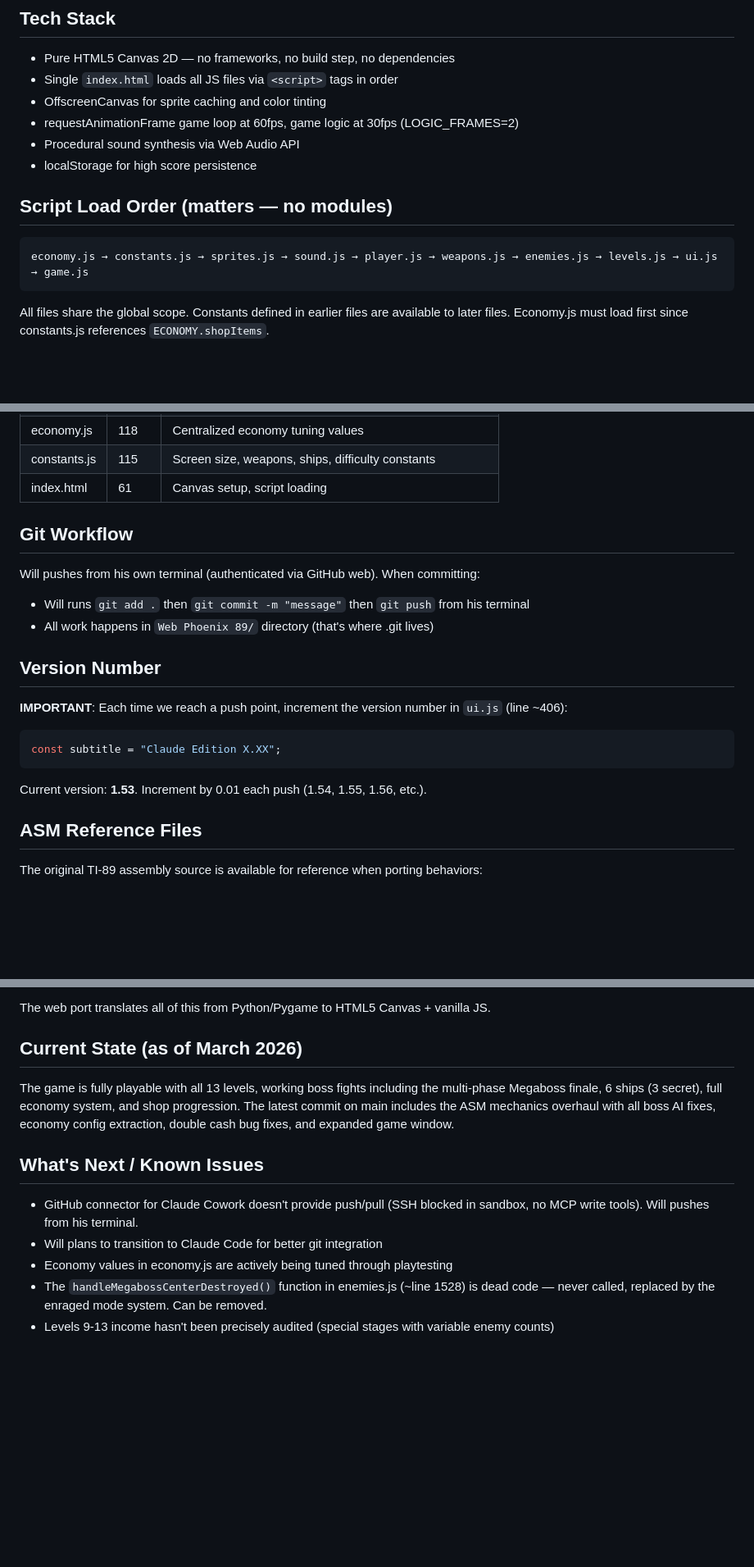
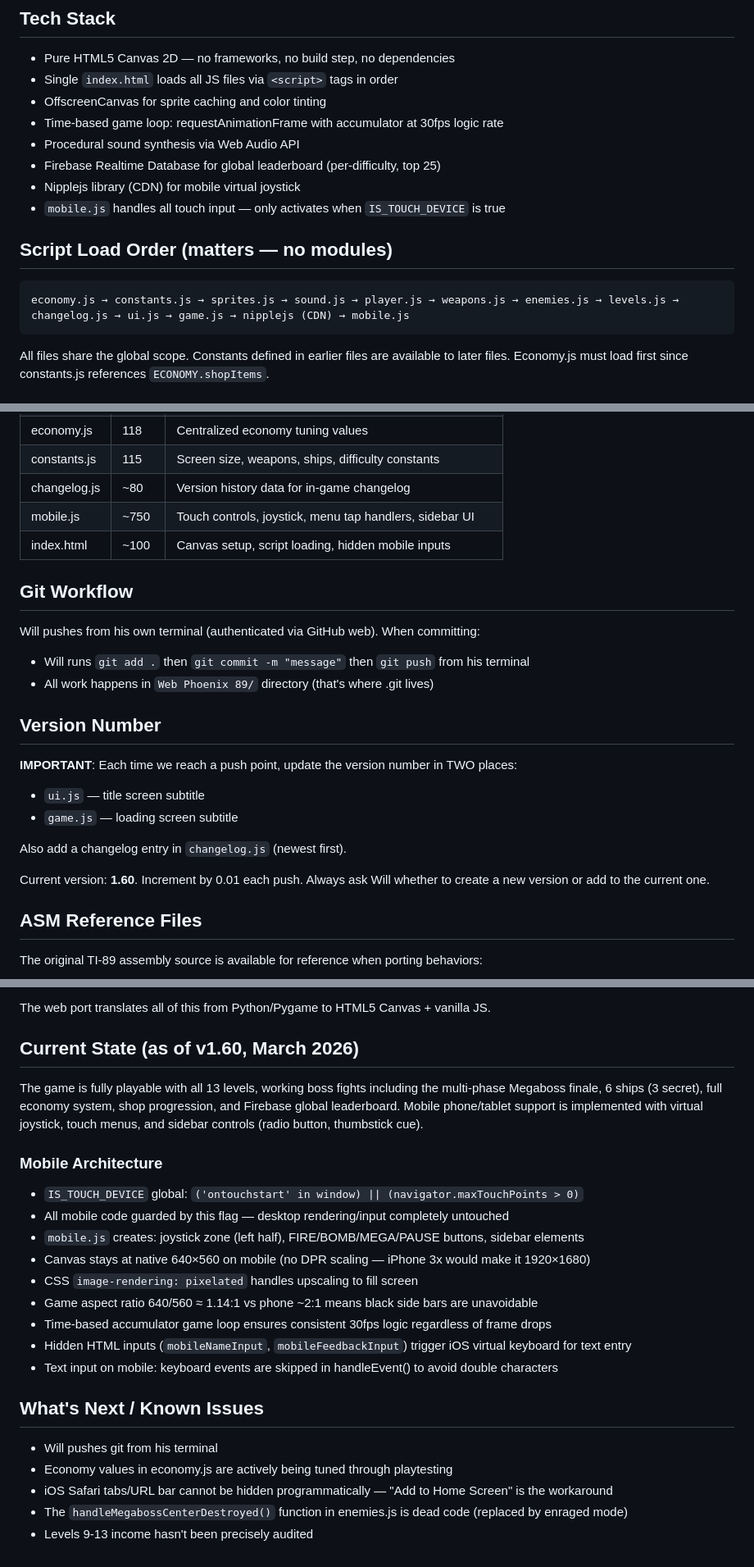
Before and after one commit to wstackable/phoenix89, a Markdown page: CLAUDE.md, 3 parts joined by grey strips. Shown at 82% size. GitHub-like rendering; blank space fills up the shorter version.

````diff
--- a/CLAUDE.md
+++ b/CLAUDE.md
@@ -45,14 +82,16 @@ Phoenix TI-89 Game/                  # Root project folder
 - Pure HTML5 Canvas 2D — no frameworks, no build step, no dependencies
 - Single `index.html` loads all JS files via `<script>` tags in order
 - OffscreenCanvas for sprite caching and color tinting
-- requestAnimationFrame game loop at 60fps, game logic at 30fps (LOGIC_FRAMES=2)
+- Time-based game loop: requestAnimationFrame with accumulator at 30fps logic rate
 - Procedural sound synthesis via Web Audio API
-- localStorage for high score persistence
+- Firebase Realtime Database for global leaderboard (per-difficulty, top 25)
+- Nipplejs library (CDN) for mobile virtual joystick
+- `mobile.js` handles all touch input — only activates when `IS_TOUCH_DEVICE` is true
 
 ## Script Load Order (matters — no modules)
 
 ```
-economy.js → constants.js → sprites.js → sound.js → player.js → weapons.js → enemies.js → levels.js → ui.js → game.js
+economy.js → constants.js → sprites.js → sound.js → player.js → weapons.js → enemies.js → levels.js → changelog.js → ui.js → game.js → nipplejs (CDN) → mobile.js
 ```
 
 All files share the global scope. Constants defined in earlier files are available to later files. Economy.js must load first since constants.js references `ECONOMY.shopItems`.
@@ -215,7 +254,9 @@ The enemies array for the megaboss level is:
 | sound.js | 492 | Procedural audio synthesis |
 | economy.js | 118 | Centralized economy tuning values |
 | constants.js | 115 | Screen size, weapons, ships, difficulty constants |
-| index.html | 61 | Canvas setup, script loading |
+| changelog.js | ~80 | Version history data for in-game changelog |
+| mobile.js | ~750 | Touch controls, joystick, menu tap handlers, sidebar UI |
+| index.html | ~100 | Canvas setup, script loading, hidden mobile inputs |
 
 ## Git Workflow
 
@@ -225,11 +266,13 @@ Will pushes from his own terminal (authenticated via GitHub web). When committin
 
 ## Version Number
 
-**IMPORTANT**: Each time we reach a push point, increment the version number in `ui.js` (line ~406):
-```javascript
-const subtitle = "Claude Edition X.XX";
-```
-Current version: **1.53**. Increment by 0.01 each push (1.54, 1.55, 1.56, etc.).
+**IMPORTANT**: Each time we reach a push point, update the version number in TWO places:
+- `ui.js` — title screen subtitle
+- `game.js` — loading screen subtitle
+
+Also add a changelog entry in `changelog.js` (newest first).
+
+Current version: **1.60**. Increment by 0.01 each push. Always ask Will whether to create a new version or add to the current one.
 
 ## ASM Reference Files
 
@@ -318,14 +361,25 @@ The game was originally ported from TI-89 assembly to Python/Pygame. Key feature
 
 The web port translates all of this from Python/Pygame to HTML5 Canvas + vanilla JS.
 
-## Current State (as of March 2026)
+## Current State (as of v1.60, March 2026)
 
-The game is fully playable with all 13 levels, working boss fights including the multi-phase Megaboss finale, 6 ships (3 secret), full economy system, and shop progression. The latest commit on main includes the ASM mechanics overhaul with all boss AI fixes, economy config extraction, double cash bug fixes, and expanded game window.
+The game is fully playable with all 13 levels, working boss fights including the multi-phase Megaboss finale, 6 ships (3 secret), full economy system, shop progression, and Firebase global leaderboard. Mobile phone/tablet support is implemented with virtual joystick, touch menus, and sidebar controls (radio button, thumbstick cue).
+
+### Mobile Architecture
+- `IS_TOUCH_DEVICE` global: `('ontouchstart' in window) || (navigator.maxTouchPoints > 0)`
+- All mobile code guarded by this flag — desktop rendering/input completely untouched
+- `mobile.js` creates: joystick zone (left half), FIRE/BOMB/MEGA/PAUSE buttons, sidebar elements
+- Canvas stays at native 640×560 on mobile (no DPR scaling — iPhone 3x would make it 1920×1680)
+- CSS `image-rendering: pixelated` handles upscaling to fill screen
+- Game aspect ratio 640/560 ≈ 1.14:1 vs phone ~2:1 means black side bars are unavoidable
+- Time-based accumulator game loop ensures consistent 30fps logic regardless of frame drops
+- Hidden HTML inputs (`mobileNameInput`, `mobileFeedbackInput`) trigger iOS virtual keyboard for text entry
+- Text input on mobile: keyboard events are skipped in handleEvent() to avoid double characters
 
 ## What's Next / Known Issues
 
-- GitHub connector for Claude Cowork doesn't provide push/pull (SSH blocked in sandbox, no MCP write tools). Will pushes from his terminal.
-- Will plans to transition to Claude Code for better git integration
+- Will pushes git from his terminal
 - Economy values in economy.js are actively being tuned through playtesting
-- The `handleMegabossCenterDestroyed()` function in enemies.js (~line 1528) is dead code — never called, replaced by the enraged mode system. Can be removed.
-- Levels 9-13 income hasn't been precisely audited (special stages with variable enemy counts)
+- iOS Safari tabs/URL bar cannot be hidden programmatically — "Add to Home Screen" is the workaround
+- The `handleMegabossCenterDestroyed()` function in enemies.js is dead code (replaced by enraged mode)
+- Levels 9-13 income hasn't been precisely audited
````
Also changed, not shown: other parts of CLAUDE.md (+38 -1 lines).
